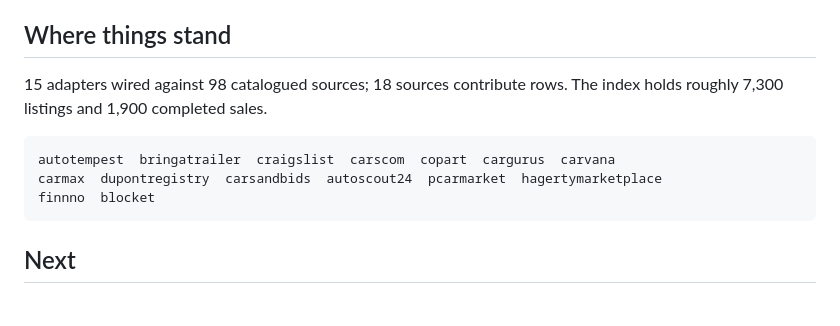
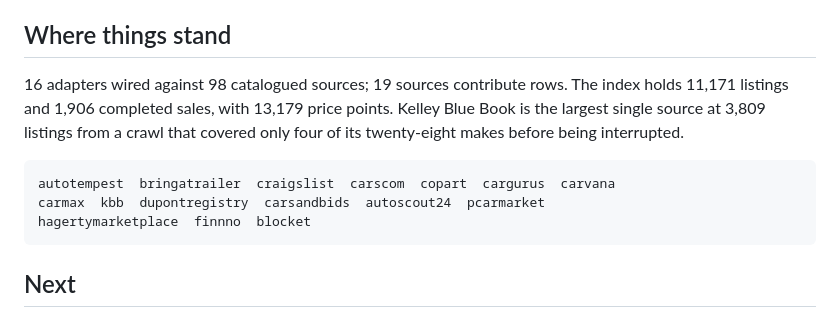
Before and after one commit to nirholas/carsearch, a Markdown page: docs/roadmap.md, the part around the change. Drawn GitHub-style.

````diff
--- a/docs/roadmap.md
+++ b/docs/roadmap.md
@@ -4,13 +4,15 @@ Ordered by value per unit of work, not by ease. Updated 2026-09-08.
 
 ## Where things stand
 
-15 adapters wired against 98 catalogued sources; 18 sources contribute rows.
-The index holds roughly 7,300 listings and 1,900 completed sales.
+16 adapters wired against 98 catalogued sources; 19 sources contribute rows.
+The index holds 11,171 listings and 1,906 completed sales, with 13,179 price
+points. Kelley Blue Book is the largest single source at 3,809 listings from a
+crawl that covered only four of its twenty-eight makes before being interrupted.
 
 ```
 autotempest  bringatrailer  craigslist  carscom  copart  cargurus  carvana
-carmax  dupontregistry  carsandbids  autoscout24  pcarmarket  hagertymarketplace
-finnno  blocket
+carmax  kbb  dupontregistry  carsandbids  autoscout24  pcarmarket
+hagertymarketplace  finnno  blocket
 ```
 
 ## Next
````
Also changed, not shown: README.md (+1 -0 lines), docs/handoff-2026-09-08.md (added, +226 -0 lines).
